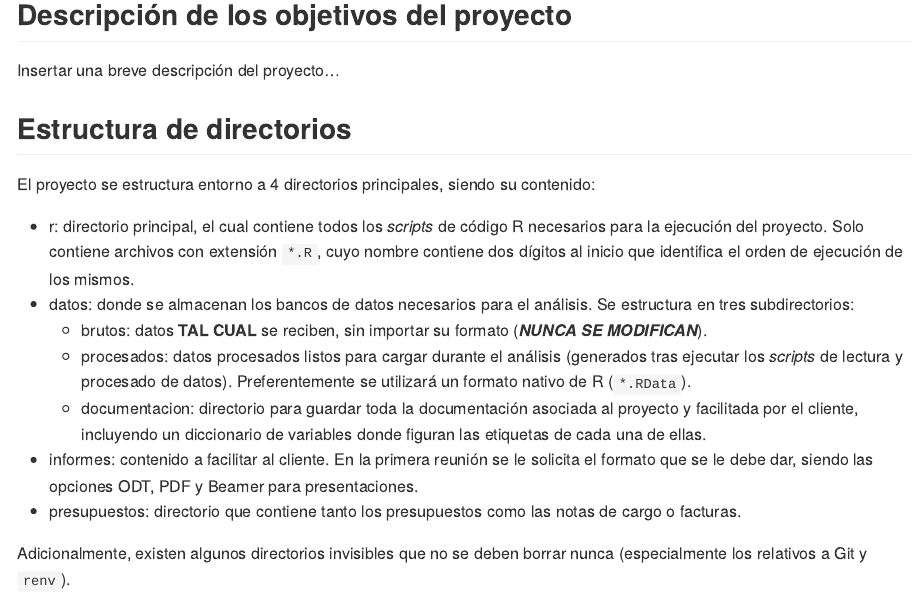
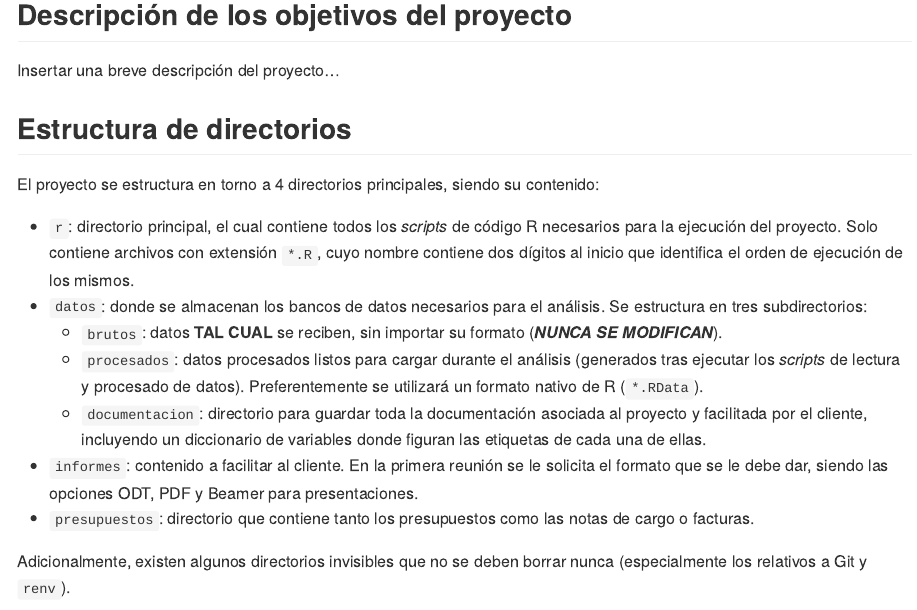
Before and after one commit to estadistica-fisabio/fisabio, an R Markdown document (inst/templates/README.Rmd): the page in a window 1100 px wide, from 120 px down. Rendered offline with R 4.5, knitr and Pandoc, with nearby package versions.

Commit message:
Corrección de errata

```diff
--- a/inst/templates/README.Rmd
+++ b/inst/templates/README.Rmd
@@ -9,15 +9,15 @@ Insertar una breve descripción del proyecto...
 
 
 ## Estructura de directorios
-El proyecto se estructura entorno a 4 directorios principales, siendo su contenido:
+El proyecto se estructura en torno a 4 directorios principales, siendo su contenido:
 
-+ r: directorio principal, el cual contiene todos los *scripts* de código R necesarios para la ejecución del proyecto. Solo contiene archivos con extensión `*.R`, cuyo nombre contiene dos dígitos al inicio que identifica el orden de ejecución de los mismos.
-+ datos: donde se almacenan los bancos de datos necesarios para el análisis. Se estructura en tres subdirectorios:
-    - brutos: datos **TAL CUAL** se reciben, sin importar su formato (***NUNCA SE MODIFICAN***).
-    - procesados: datos procesados listos para cargar durante el análisis (generados tras ejecutar los *scripts* de lectura y procesado de datos). Preferentemente se utilizará un formato nativo de R (`*.RData`).
-    - documentacion: directorio para guardar toda la documentación asociada al proyecto y facilitada por el cliente, incluyendo un diccionario de variables donde figuran las etiquetas de cada una de ellas.
-+ informes: contenido a facilitar al cliente. En la primera reunión se le solicita el formato que se le debe dar, siendo las opciones ODT, PDF y Beamer para presentaciones.
-+ presupuestos: directorio que contiene tanto los presupuestos como las notas de cargo o facturas.
++ `r`: directorio principal, el cual contiene todos los *scripts* de código R necesarios para la ejecución del proyecto. Solo contiene archivos con extensión `*.R`, cuyo nombre contiene dos dígitos al inicio que identifica el orden de ejecución de los mismos.
++ `datos`: donde se almacenan los bancos de datos necesarios para el análisis. Se estructura en tres subdirectorios:
+    - `brutos`: datos **TAL CUAL** se reciben, sin importar su formato (***NUNCA SE MODIFICAN***).
+    - `procesados`: datos procesados listos para cargar durante el análisis (generados tras ejecutar los *scripts* de lectura y procesado de datos). Preferentemente se utilizará un formato nativo de R (`*.RData`).
+    - `documentacion`: directorio para guardar toda la documentación asociada al proyecto y facilitada por el cliente, incluyendo un diccionario de variables donde figuran las etiquetas de cada una de ellas.
++ `informes`: contenido a facilitar al cliente. En la primera reunión se le solicita el formato que se le debe dar, siendo las opciones ODT, PDF y Beamer para presentaciones.
++ `presupuestos`: directorio que contiene tanto los presupuestos como las notas de cargo o facturas.
 
 Adicionalmente, existen algunos directorios invisibles que no se deben borrar nunca (especialmente los relativos a Git y `renv`).
 
```
Also changed, not shown: 1 other file.
